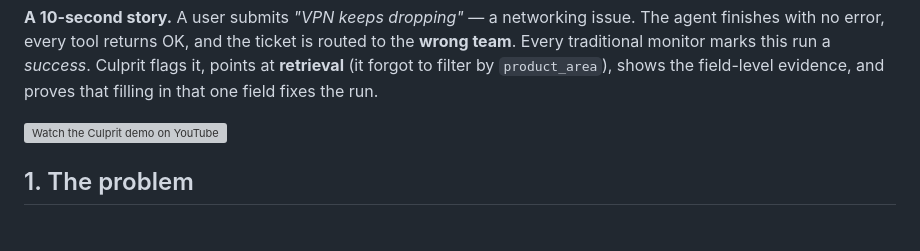
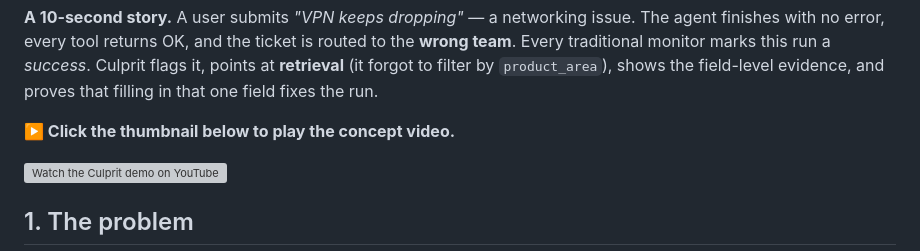
Before and after one commit to youssef-medd/CULPRIT_AINS, a Markdown page: README.md, the part around the change. GitHub-like rendering; blank space fills up the shorter version; grey boxes are pictures that could not be loaded.

Commit message:
README: prompt readers to click the thumbnail to play the concept video

```diff
--- a/README.md
+++ b/README.md
@@ -27,6 +27,8 @@ Culprit is a continuous evaluation system for non-deterministic enterprise AI ag
 - **Grades itself** — a meta-evaluator injects known bugs and measures how often Culprit blames the right component.
 
 **A 10-second story.** A user submits *"VPN keeps dropping"* — a networking issue. The agent finishes with no error, every tool returns OK, and the ticket is routed to the **wrong team**. Every traditional monitor marks this run a *success*. Culprit flags it, points at **retrieval** (it forgot to filter by `product_area`), shows the field-level evidence, and proves that filling in that one field fixes the run.
+
+**▶️ Click the thumbnail below to play the concept video.**
 
 <a href="https://www.youtube.com/watch?v=lRd-r4ZOjVk" target="_blank">
   <img src="docs/images/readme_video.png" alt="Watch the Culprit demo on YouTube" width="100%">
```
